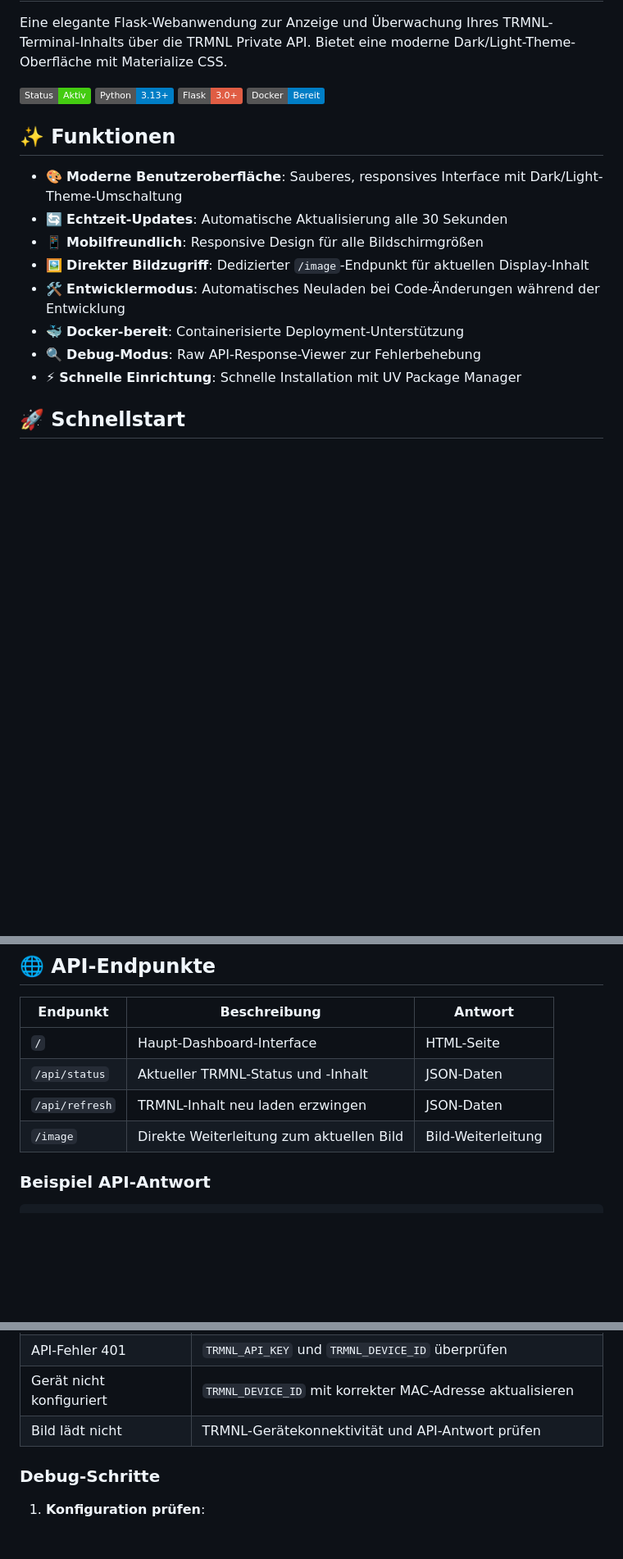
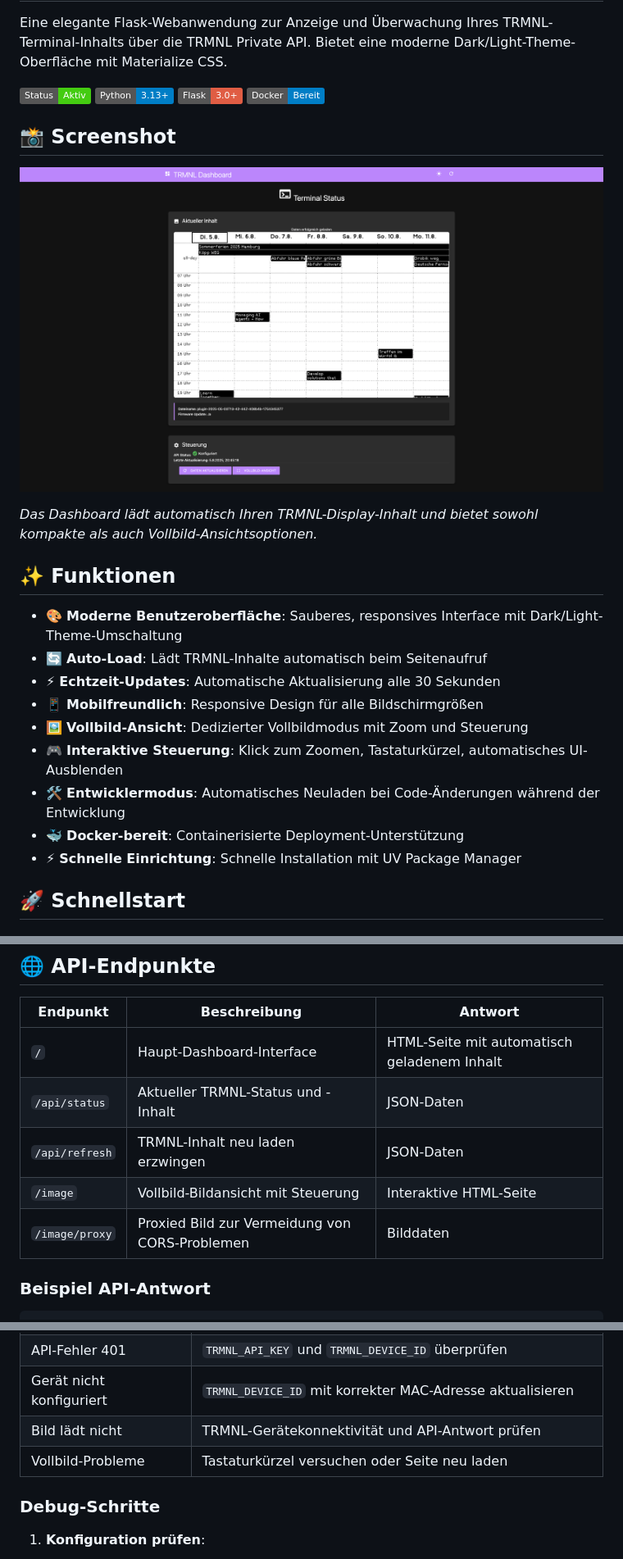
Before and after one commit to mmuyakwa/trmnl-dashboard, a Markdown page: README_DE.md, 3 parts joined by grey strips. Shown at 82% size. GitHub-like rendering; pictures changed too: screenshot.png (added); badges without logos; blank space fills up the shorter version.

```diff
--- a/README_DE.md
+++ b/README_DE.md
@@ -4,15 +4,22 @@ Eine elegante Flask-Webanwendung zur Anzeige und Überwachung Ihres TRMNL-Termin
 
 ![Dashboard Vorschau](https://img.shields.io/badge/Status-Aktiv-brightgreen) ![Python](https://img.shields.io/badge/Python-3.13+-blue) ![Flask](https://img.shields.io/badge/Flask-3.0+-red) ![Docker](https://img.shields.io/badge/Docker-Bereit-blue)
 
+## 📸 Screenshot
+
+![TRMNL Dashboard Screenshot](screenshot.png)
+
+*Das Dashboard lädt automatisch Ihren TRMNL-Display-Inhalt und bietet sowohl kompakte als auch Vollbild-Ansichtsoptionen.*
+
 ## ✨ Funktionen
 
 - 🎨 **Moderne Benutzeroberfläche**: Sauberes, responsives Interface mit Dark/Light-Theme-Umschaltung
-- 🔄 **Echtzeit-Updates**: Automatische Aktualisierung alle 30 Sekunden
+- 🔄 **Auto-Load**: Lädt TRMNL-Inhalte automatisch beim Seitenaufruf
+- ⚡ **Echtzeit-Updates**: Automatische Aktualisierung alle 30 Sekunden
 - 📱 **Mobilfreundlich**: Responsive Design für alle Bildschirmgrößen
-- 🖼️ **Direkter Bildzugriff**: Dedizierter `/image`-Endpunkt für aktuellen Display-Inhalt
+- 🖼️ **Vollbild-Ansicht**: Dedizierter Vollbildmodus mit Zoom und Steuerung
+- 🎮 **Interaktive Steuerung**: Klick zum Zoomen, Tastaturkürzel, automatisches UI-Ausblenden
 - 🛠️ **Entwicklermodus**: Automatisches Neuladen bei Code-Änderungen während der Entwicklung
 - 🐳 **Docker-bereit**: Containerisierte Deployment-Unterstützung
-- 🔍 **Debug-Modus**: Raw API-Response-Viewer zur Fehlerbehebung
 - ⚡ **Schnelle Einrichtung**: Schnelle Installation mit UV Package Manager
 
 ## 🚀 Schnellstart
@@ -85,10 +92,11 @@ Format: `XX:XX:XX:XX:XX:XX` (z.B. `A1:B2:C3:D4:E5:F6`)
 
 | Endpunkt | Beschreibung | Antwort |
 |----------|--------------|---------|
-| `/` | Haupt-Dashboard-Interface | HTML-Seite |
+| `/` | Haupt-Dashboard-Interface | HTML-Seite mit automatisch geladenem Inhalt |
 | `/api/status` | Aktueller TRMNL-Status und -Inhalt | JSON-Daten |
 | `/api/refresh` | TRMNL-Inhalt neu laden erzwingen | JSON-Daten |
-| `/image` | Direkte Weiterleitung zum aktuellen Bild | Bild-Weiterleitung |
+| `/image` | Vollbild-Bildansicht mit Steuerung | Interaktive HTML-Seite |
+| `/image/proxy` | Proxied Bild zur Vermeidung von CORS-Problemen | Bilddaten |
 
 ### Beispiel API-Antwort
 
@@ -201,6 +220,7 @@ uv run flake8 app/
 | API-Fehler 401 | `TRMNL_API_KEY` und `TRMNL_DEVICE_ID` überprüfen |
 | Gerät nicht konfiguriert | `TRMNL_DEVICE_ID` mit korrekter MAC-Adresse aktualisieren |
 | Bild lädt nicht | TRMNL-Gerätekonnektivität und API-Antwort prüfen |
+| Vollbild-Probleme | Tastaturkürzel versuchen oder Seite neu laden |
 
 ### Debug-Schritte
 
```
Also changed, not shown: other parts of README_DE.md (+19 -8 lines), README.md (+66 -49 lines), 2 other files.
